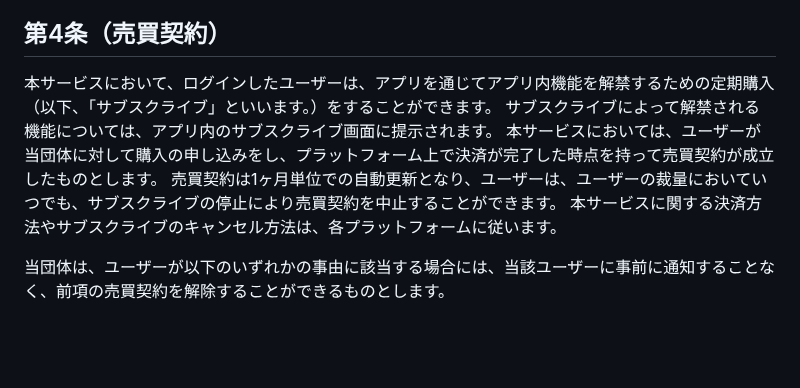
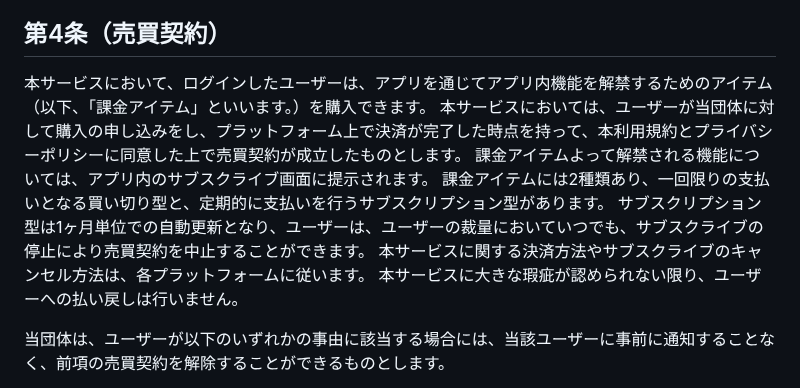
Before and after one commit to silver-room/tellus-web, a Markdown page: terms-of-use.md, the part around the change. Rendered like a GitHub page; blank space fills up the shorter version.

Commit message:
update tou

```diff
--- a/terms-of-use.md
+++ b/terms-of-use.md
@@ -28,11 +28,13 @@
 
 ## 第4条（売買契約）
 
-本サービスにおいて、ログインしたユーザーは、アプリを通じてアプリ内機能を解禁するための定期購入（以下、「サブスクライブ」といいます。）をすることができます。
-サブスクライブによって解禁される機能については、アプリ内のサブスクライブ画面に提示されます。
-本サービスにおいては、ユーザーが当団体に対して購入の申し込みをし、プラットフォーム上で決済が完了した時点を持って売買契約が成立したものとします。
-売買契約は1ヶ月単位での自動更新となり、ユーザーは、ユーザーの裁量においていつでも、サブスクライブの停止により売買契約を中止することができます。
+本サービスにおいて、ログインしたユーザーは、アプリを通じてアプリ内機能を解禁するためのアイテム（以下、「課金アイテム」といいます。）を購入できます。
+本サービスにおいては、ユーザーが当団体に対して購入の申し込みをし、プラットフォーム上で決済が完了した時点を持って、本利用規約とプライバシーポリシーに同意した上で売買契約が成立したものとします。
+課金アイテムよって解禁される機能については、アプリ内のサブスクライブ画面に提示されます。
+課金アイテムには2種類あり、一回限りの支払いとなる買い切り型と、定期的に支払いを行うサブスクリプション型があります。
+サブスクリプション型は1ヶ月単位での自動更新となり、ユーザーは、ユーザーの裁量においていつでも、サブスクライブの停止により売買契約を中止することができます。
 本サービスに関する決済方法やサブスクライブのキャンセル方法は、各プラットフォームに従います。
+本サービスに大きな瑕疵が認められない限り、ユーザーへの払い戻しは行いません。
 
 当団体は、ユーザーが以下のいずれかの事由に該当する場合には、当該ユーザーに事前に通知することなく、前項の売買契約を解除することができるものとします。
 
```
